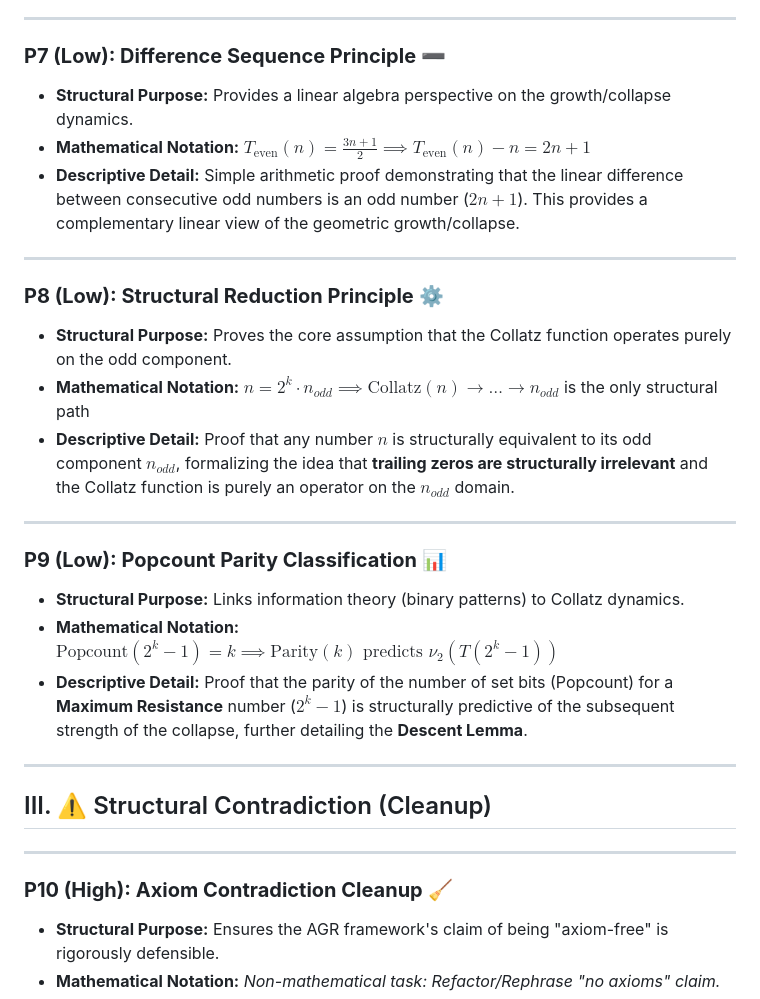
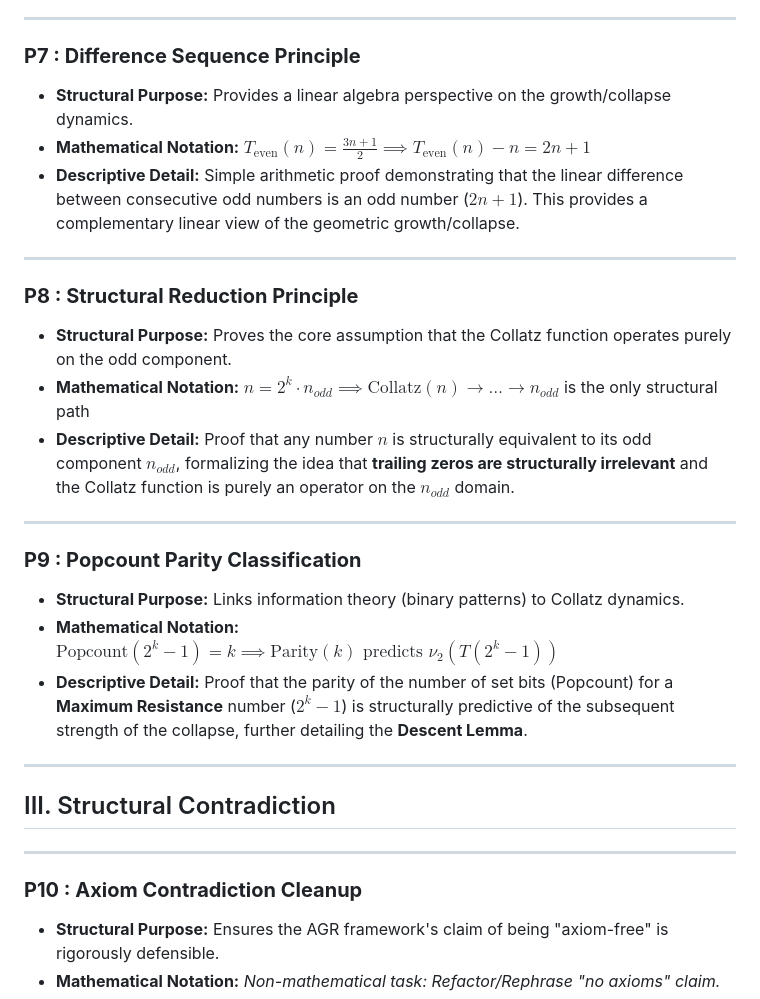
Before and after one commit to iRatePiRat3/SimpleArithmetic, a Markdown page: ToDo.md, the part around one of its changes. Drawn GitHub-style.

```diff
--- a/ToDo.md
+++ b/ToDo.md
@@ -54,32 +54,32 @@ These tasks formalize the **Rules of Motion** derived from the $\mathbf{\pmod{16
 
 ---
 
-### **P7 (Low): Difference Sequence Principle** ➖
+### **P7 : Difference Sequence Principle**
 * **Structural Purpose:** Provides a linear algebra perspective on the growth/collapse dynamics.
 * **Mathematical Notation:** $T_{\text{even}}(n) = \frac{3n+1}{2} \implies T_{\text{even}}(n) - n = 2n+1$
 * **Descriptive Detail:** Simple arithmetic proof demonstrating that the linear difference between consecutive odd numbers is an odd number ($2n+1$). This provides a complementary linear view of the geometric growth/collapse.
 
 ---
 
-### **P8 (Low): Structural Reduction Principle** ⚙️
+### **P8 : Structural Reduction Principle**
 * **Structural Purpose:** Proves the core assumption that the Collatz function operates purely on the odd component.
 * **Mathematical Notation:** $n = 2^k \cdot n_{odd} \implies \text{Collatz}(n) \to \dots \to n_{odd}$ is the only structural path
 * **Descriptive Detail:** Proof that any number $n$ is structurally equivalent to its odd component $n_{odd}$, formalizing the idea that **trailing zeros are structurally irrelevant** and the Collatz function is purely an operator on the $n_{odd}$ domain.
 
 ---
 
-### **P9 (Low): Popcount Parity Classification** 📊
+### **P9 : Popcount Parity Classification**
 * **Structural Purpose:** Links information theory (binary patterns) to Collatz dynamics.
 * **Mathematical Notation:** $\text{Popcount}(2^k-1) = k \implies \text{Parity}(k) \text{ predicts } \nu_2(T(2^k-1))$
 * **Descriptive Detail:** Proof that the parity of the number of set bits (Popcount) for a **Maximum Resistance** number ($2^k-1$) is structurally predictive of the subsequent strength of the collapse, further detailing the **Descent Lemma**.
 
 ---
 
-## III. ⚠️ Structural Contradiction (Cleanup)
+## III.  Structural Contradiction
 
 ---
 
-### **P10 (High): Axiom Contradiction Cleanup** 🧹
+### **P10 : Axiom Contradiction Cleanup**
 * **Structural Purpose:** Ensures the AGR framework's claim of being "axiom-free" is rigorously defensible.
 * **Mathematical Notation:** *Non-mathematical task: Refactor/Rephrase "no axioms" claim.*
 * **Descriptive Detail:** Must resolve the contradiction between the AGR claim and the citation of axioms (e.g., Cook-Levin, Binary Gap) in the code/comments. The recommended action is to rephrase the claim to "**no *extrinsic* axioms**," meaning only axioms derived directly from the fundamental binary structure are used.
```
Also changed, not shown: other parts of ToDo.md (+9 -9 lines).
